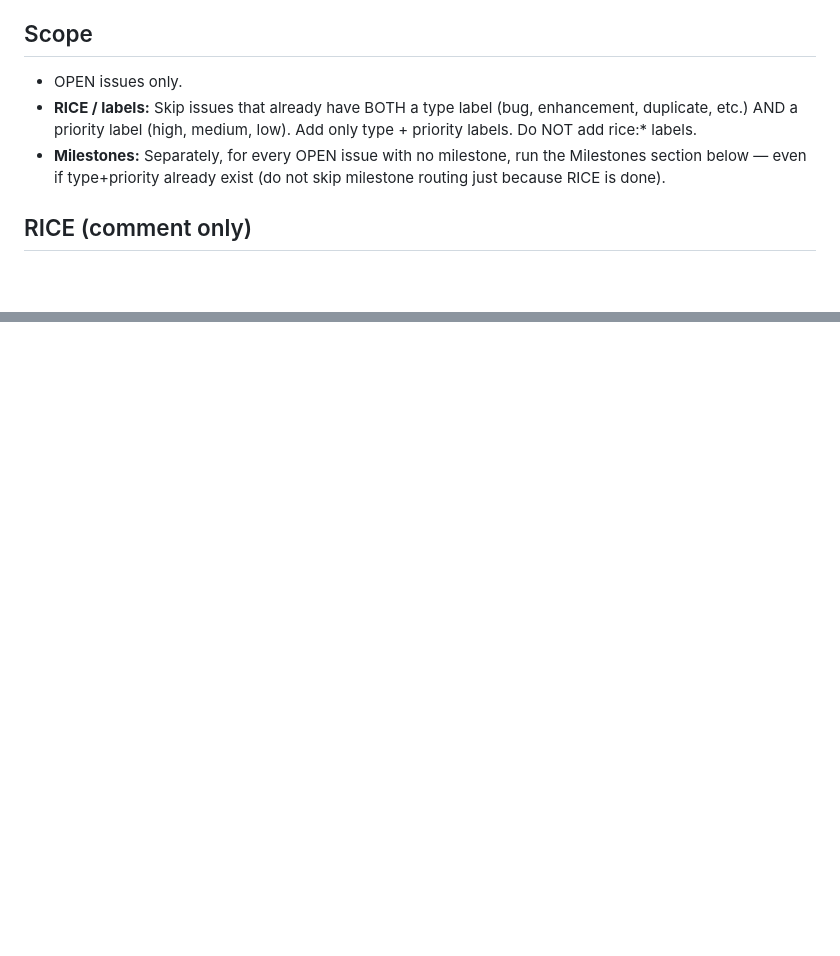
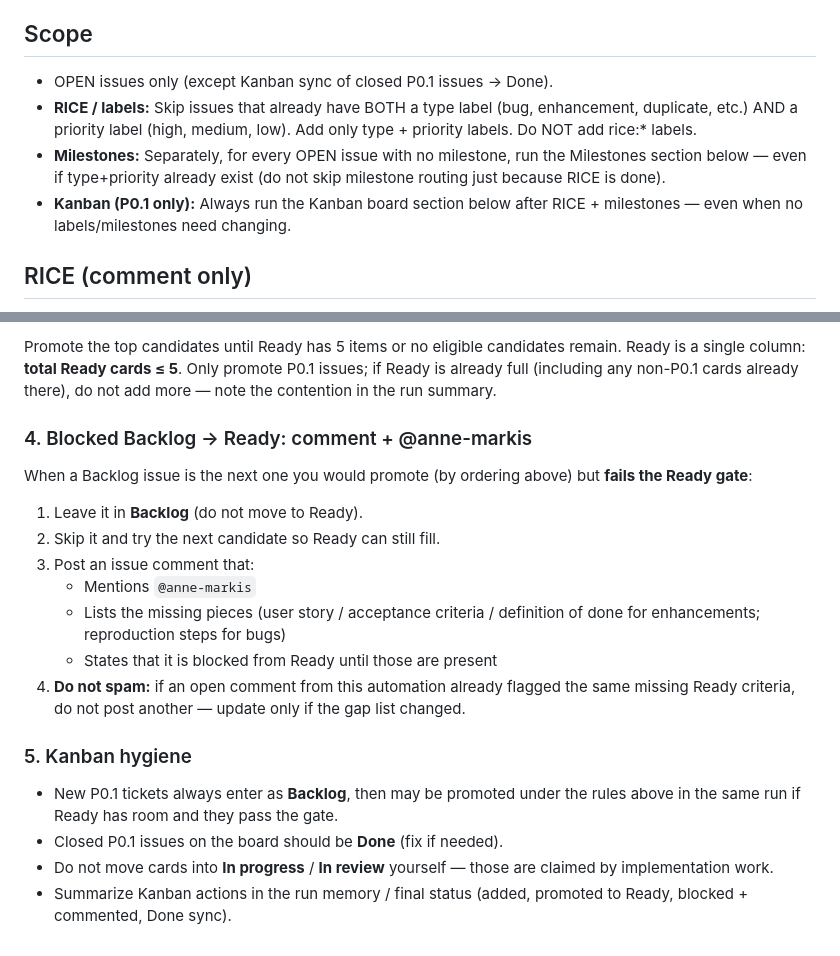
Before and after one commit to anne-markis/software-factory-the-game, a Markdown page: scripts/issue-triage-prompt.md, 2 parts joined by grey strips. Rendered like a GitHub page; blank space fills up the shorter version.

```diff
--- a/scripts/issue-triage-prompt.md
+++ b/scripts/issue-triage-prompt.md
@@ -5,13 +5,15 @@ https://github.com/anne-markis/software-factory-the-game/issues.
 
 ## Scope
 
-- OPEN issues only.
+- OPEN issues only (except Kanban sync of closed P0.1 issues → Done).
 - **RICE / labels:** Skip issues that already have BOTH a type label
   (bug, enhancement, duplicate, etc.) AND a priority label (high, medium,
   low). Add only type + priority labels. Do NOT add rice:* labels.
 - **Milestones:** Separately, for every OPEN issue with no milestone,
   run the Milestones section below — even if type+priority already exist
   (do not skip milestone routing just because RICE is done).
+- **Kanban (P0.1 only):** Always run the Kanban board section below after
+  RICE + milestones — even when no labels/milestones need changing.
 
 ## RICE (comment only)
 
@@ -166,0 +263,32 @@ P0.1 or P0.2. Empty milestone is better than a wrong P2.
+Promote the top candidates until Ready has 5 items or no eligible
+candidates remain. Ready is a single column: **total Ready cards ≤ 5**.
+Only promote P0.1 issues; if Ready is already full (including any
+non-P0.1 cards already there), do not add more — note the contention
+in the run summary.
+
+### 4. Blocked Backlog → Ready: comment + @anne-markis
+
+When a Backlog issue is the next one you would promote (by ordering
+above) but **fails the Ready gate**:
+
+1. Leave it in **Backlog** (do not move to Ready).
+2. Skip it and try the next candidate so Ready can still fill.
+3. Post an issue comment that:
+   - Mentions `@anne-markis`
+   - Lists the missing pieces (user story / acceptance criteria /
+     definition of done for enhancements; reproduction steps for bugs)
+   - States that it is blocked from Ready until those are present
+4. **Do not spam:** if an open comment from this automation already
+   flagged the same missing Ready criteria, do not post another —
+   update only if the gap list changed.
+
+### 5. Kanban hygiene
+
+- New P0.1 tickets always enter as **Backlog**, then may be promoted
+  under the rules above in the same run if Ready has room and they pass
+  the gate.
+- Closed P0.1 issues on the board should be **Done** (fix if needed).
+- Do not move cards into **In progress** / **In review** yourself —
+  those are claimed by implementation work.
+- Summarize Kanban actions in the run memory / final status (added,
+  promoted to Ready, blocked + commented, Done sync).
```
Also changed, not shown: other parts of scripts/issue-triage-prompt.md (+94 -0 lines).
